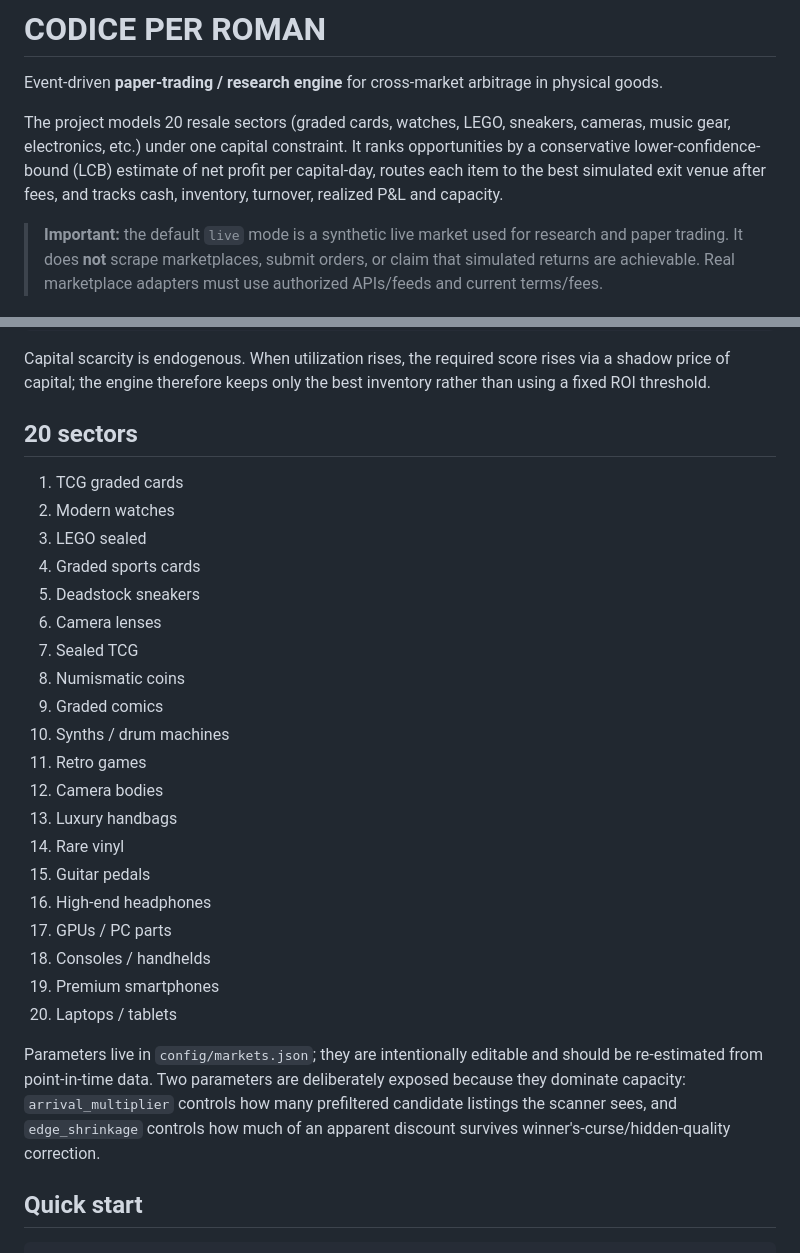
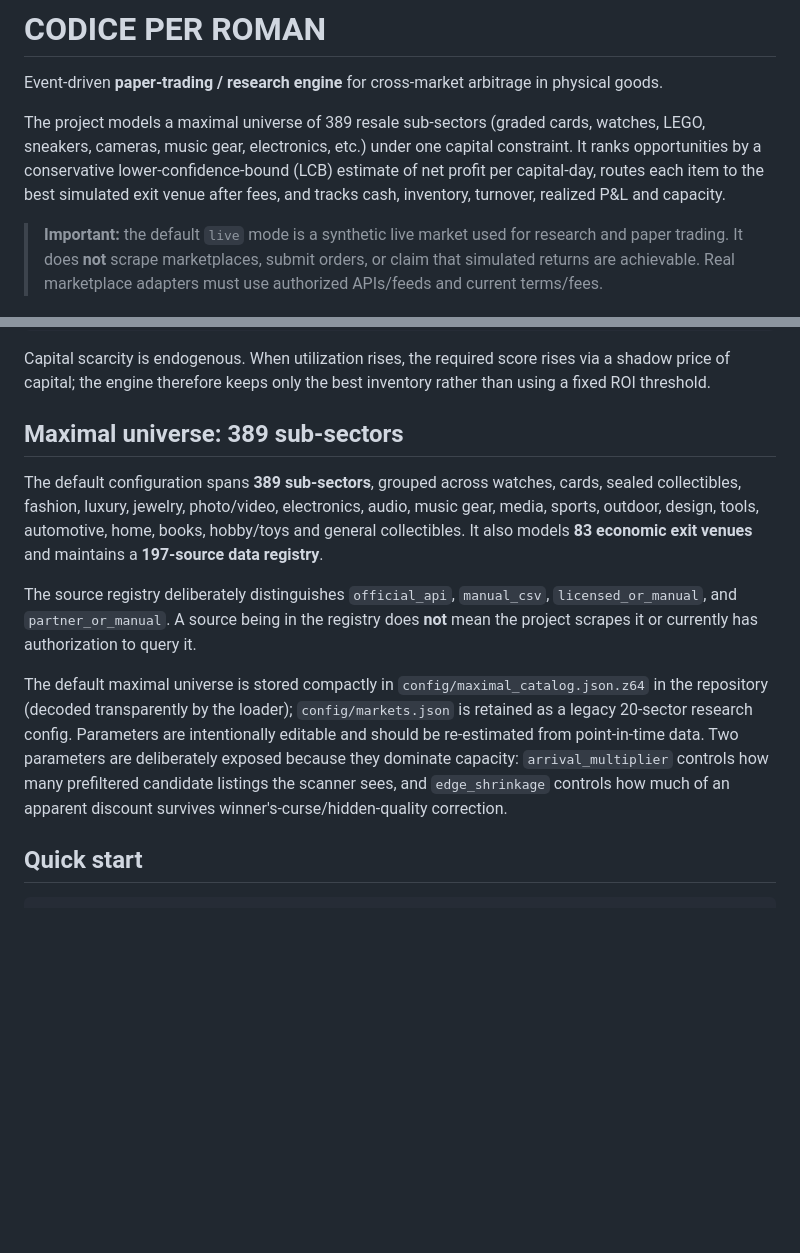
Before and after one commit to ENRICOBIGNOZZI/ROMAN, a Markdown page: README.md, 2 parts joined by grey strips. GitHub-like rendering; blank space fills up the shorter version.

Commit message:
Expand ROMAN to maximal live universe and server mode

```diff
--- a/README.md
+++ b/README.md
@@ -2,7 +2,7 @@
 
 Event-driven **paper-trading / research engine** for cross-market arbitrage in physical goods.
 
-The project models 20 resale sectors (graded cards, watches, LEGO, sneakers, cameras, music gear, electronics, etc.) under one capital constraint. It ranks opportunities by a conservative lower-confidence-bound (LCB) estimate of net profit per capital-day, routes each item to the best simulated exit venue after fees, and tracks cash, inventory, turnover, realized P&L and capacity.
+The project models a maximal universe of 389 resale sub-sectors (graded cards, watches, LEGO, sneakers, cameras, music gear, electronics, etc.) under one capital constraint. It ranks opportunities by a conservative lower-confidence-bound (LCB) estimate of net profit per capital-day, routes each item to the best simulated exit venue after fees, and tracks cash, inventory, turnover, realized P&L and capacity.
 
 > **Important:** the default `live` mode is a synthetic live market used for research and paper trading. It does **not** scrape marketplaces, submit orders, or claim that simulated returns are achievable. Real marketplace adapters must use authorized APIs/feeds and current terms/fees.
 
@@ -19,30 +19,13 @@ score = LCB_profit / (capital_required * expected_holding_days)
 
 Capital scarcity is endogenous. When utilization rises, the required score rises via a shadow price of capital; the engine therefore keeps only the best inventory rather than using a fixed ROI threshold.
 
-## 20 sectors
+## Maximal universe: 389 sub-sectors
 
-1. TCG graded cards
-2. Modern watches
-3. LEGO sealed
-4. Graded sports cards
-5. Deadstock sneakers
-6. Camera lenses
-7. Sealed TCG
-8. Numismatic coins
-9. Graded comics
-10. Synths / drum machines
-11. Retro games
-12. Camera bodies
-13. Luxury handbags
-14. Rare vinyl
-15. Guitar pedals
-16. High-end headphones
-17. GPUs / PC parts
-18. Consoles / handhelds
-19. Premium smartphones
-20. Laptops / tablets
+The default configuration spans **389 sub-sectors**, grouped across watches, cards, sealed collectibles, fashion, luxury, jewelry, photo/video, electronics, audio, music gear, media, sports, outdoor, design, tools, automotive, home, books, hobby/toys and general collectibles. It also models **83 economic exit venues** and maintains a **197-source data registry**.
 
-Parameters live in `config/markets.json`; they are intentionally editable and should be re-estimated from point-in-time data. Two parameters are deliberately exposed because they dominate capacity: `arrival_multiplier` controls how many prefiltered candidate listings the scanner sees, and `edge_shrinkage` controls how much of an apparent discount survives winner's-curse/hidden-quality correction.
+The source registry deliberately distinguishes `official_api`, `manual_csv`, `licensed_or_manual`, and `partner_or_manual`. A source being in the registry does **not** mean the project scrapes it or currently has authorization to query it.
+
+The default maximal universe is stored compactly in `config/maximal_catalog.json.z64` in the repository (decoded transparently by the loader); `config/markets.json` is retained as a legacy 20-sector research config. Parameters are intentionally editable and should be re-estimated from point-in-time data. Two parameters are deliberately exposed because they dominate capacity: `arrival_multiplier` controls how many prefiltered candidate listings the scanner sees, and `edge_shrinkage` controls how much of an apparent discount survives winner's-curse/hidden-quality correction.
 
 ## Quick start
 
```
Also changed, not shown: other parts of README.md (+25 -0 lines).
